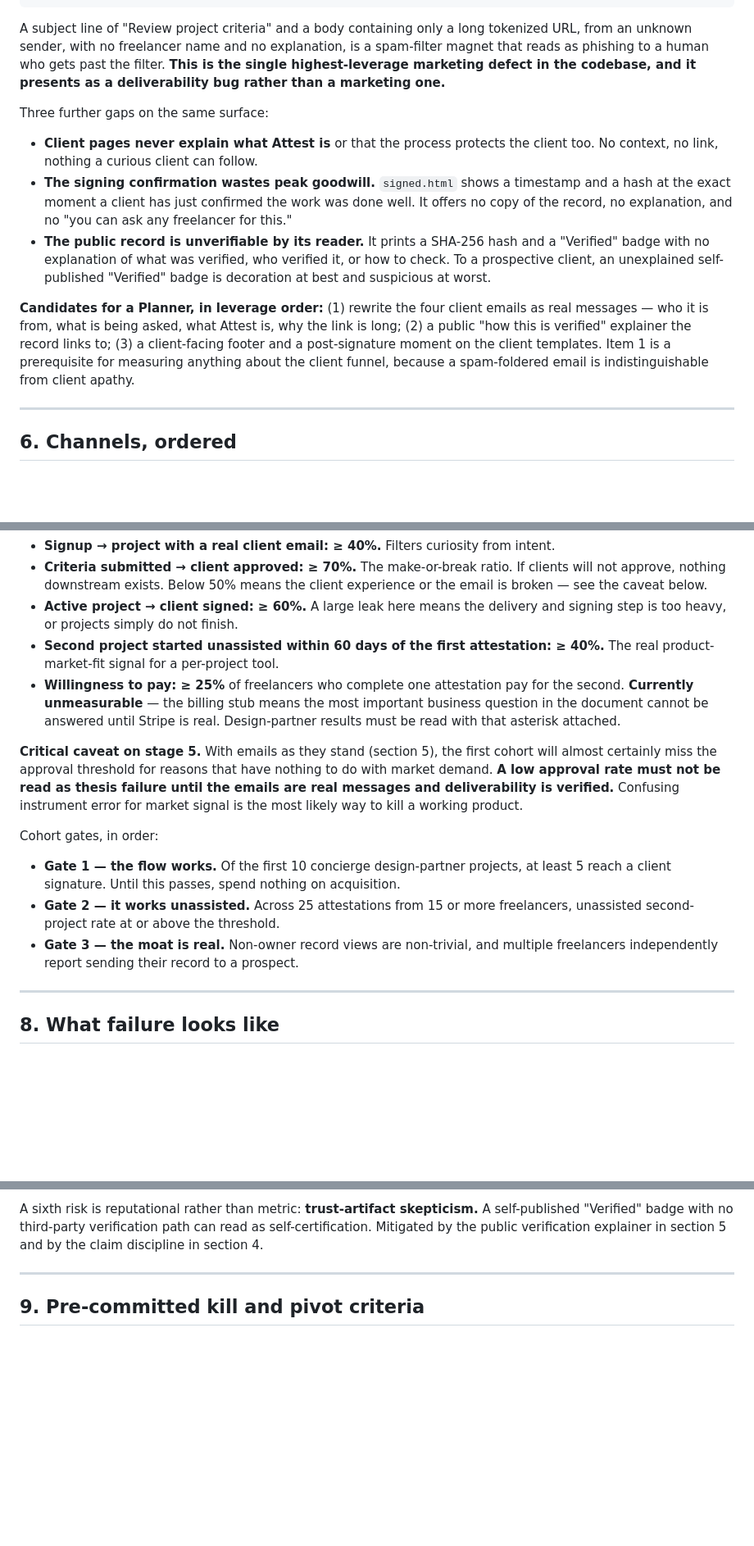
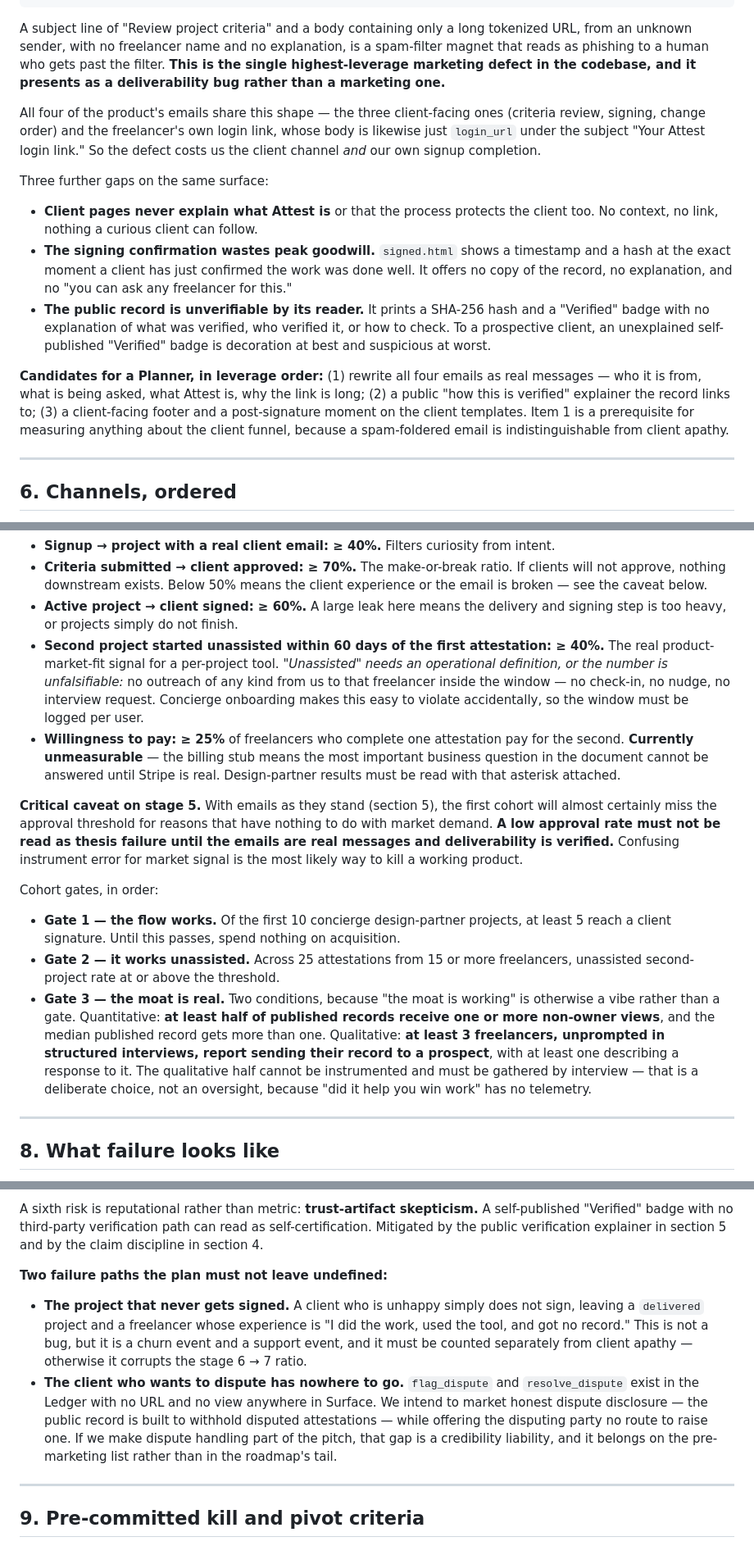
Before and after one commit to ptrdmr/attest, a Markdown page: GO_TO_MARKET.md, 3 parts joined by grey strips. Shown at 82% size. Drawn GitHub-style; blank space fills up the shorter version.

```diff
--- a/GO_TO_MARKET.md
+++ b/GO_TO_MARKET.md
@@ -205,6 +205,11 @@ explanation, is a spam-filter magnet that reads as phishing to a human who gets
 past the filter. **This is the single highest-leverage marketing defect in the
 codebase, and it presents as a deliverability bug rather than a marketing one.**
 
+All four of the product's emails share this shape — the three client-facing ones
+(criteria review, signing, change order) and the freelancer's own login link,
+whose body is likewise just `login_url` under the subject "Your Attest login
+link." So the defect costs us the client channel *and* our own signup completion.
+
 Three further gaps on the same surface:
 
 - **Client pages never explain what Attest is** or that the process protects the
@@ -218,12 +223,12 @@ Three further gaps on the same surface:
   it, or how to check. To a prospective client, an unexplained self-published
   "Verified" badge is decoration at best and suspicious at worst.
 
-**Candidates for a Planner, in leverage order:** (1) rewrite the four client
-emails as real messages — who it is from, what is being asked, what Attest is,
-why the link is long; (2) a public "how this is verified" explainer the record
-links to; (3) a client-facing footer and a post-signature moment on the client
-templates. Item 1 is a prerequisite for measuring anything about the client
-funnel, because a spam-foldered email is indistinguishable from client apathy.
+**Candidates for a Planner, in leverage order:** (1) rewrite all four emails as
+real messages — who it is from, what is being asked, what Attest is, why the
+link is long; (2) a public "how this is verified" explainer the record links to;
+(3) a client-facing footer and a post-signature moment on the client templates.
+Item 1 is a prerequisite for measuring anything about the client funnel, because
+a spam-foldered email is indistinguishable from client apathy.
 
 ---
 
@@ -312,6 +338,10 @@ not established benchmarks:
   delivery and signing step is too heavy, or projects simply do not finish.
 - **Second project started unassisted within 60 days of the first attestation:
   ≥ 40%.** The real product-market-fit signal for a per-project tool.
+  *"Unassisted" needs an operational definition, or the number is unfalsifiable:*
+  no outreach of any kind from us to that freelancer inside the window — no
+  check-in, no nudge, no interview request. Concierge onboarding makes this easy
+  to violate accidentally, so the window must be logged per user.
 - **Willingness to pay: ≥ 25%** of freelancers who complete one attestation pay
   for the second. **Currently unmeasurable** — the billing stub means the most
   important business question in the document cannot be answered until Stripe is
@@ -331,8 +361,14 @@ Cohort gates, in order:
   nothing on acquisition.
 - **Gate 2 — it works unassisted.** Across 25 attestations from 15 or more
   freelancers, unassisted second-project rate at or above the threshold.
-- **Gate 3 — the moat is real.** Non-owner record views are non-trivial, and
-  multiple freelancers independently report sending their record to a prospect.
+- **Gate 3 — the moat is real.** Two conditions, because "the moat is working" is
+  otherwise a vibe rather than a gate. Quantitative: **at least half of published
+  records receive one or more non-owner views**, and the median published record
+  gets more than one. Qualitative: **at least 3 freelancers, unprompted in
+  structured interviews, report sending their record to a prospect**, with at
+  least one describing a response to it. The qualitative half cannot be
+  instrumented and must be gathered by interview — that is a deliberate choice,
+  not an oversight, because "did it help you win work" has no telemetry.
 
 ---
 
@@ -365,6 +401,21 @@ A sixth risk is reputational rather than metric: **trust-artifact skepticism.**
 A self-published "Verified" badge with no third-party verification path can read
 as self-certification. Mitigated by the public verification explainer in
 section 5 and by the claim discipline in section 4.
+
+**Two failure paths the plan must not leave undefined:**
+
+- **The project that never gets signed.** A client who is unhappy simply does not
+  sign, leaving a `delivered` project and a freelancer whose experience is "I did
+  the work, used the tool, and got no record." This is not a bug, but it is a
+  churn event and a support event, and it must be counted separately from client
+  apathy — otherwise it corrupts the stage 6 → 7 ratio.
+- **The client who wants to dispute has nowhere to go.** `flag_dispute` and
+  `resolve_dispute` exist in the Ledger with no URL and no view anywhere in
+  Surface. We intend to market honest dispute disclosure — the public record is
+  built to withhold disputed attestations — while offering the disputing party no
+  route to raise one. If we make dispute handling part of the pitch, that gap is
+  a credibility liability, and it belongs on the pre-marketing list rather than
+  in the roadmap's tail.
 
 ---
 
```
Also changed, not shown: other parts of GO_TO_MARKET.md (+55 -9 lines), README.md (+3 -1 lines).
